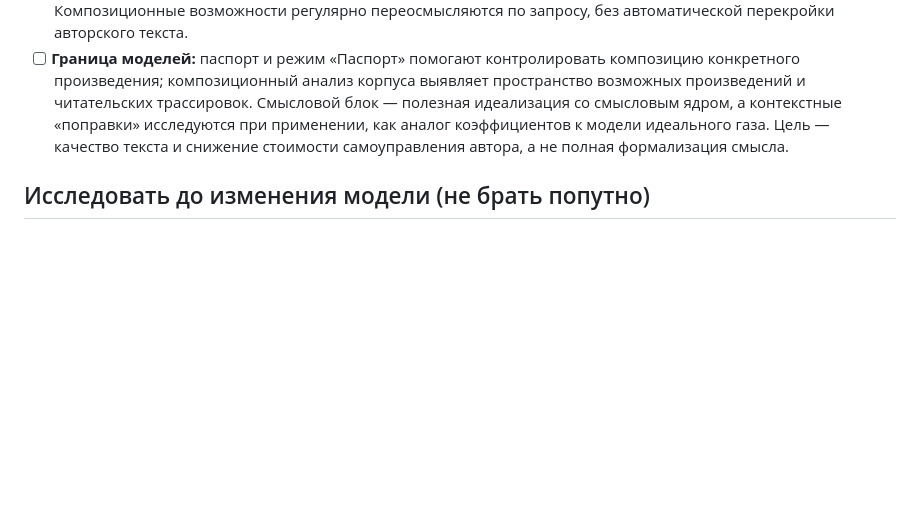
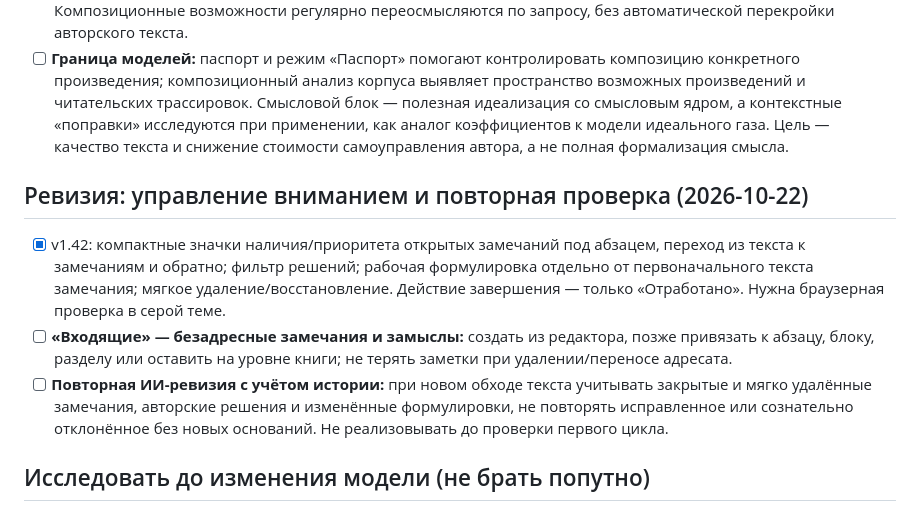
Before and after one commit to mmshuster2-source/living-book, a Markdown page: BACKLOG.md, the part around the change. GitHub-like rendering; blank space fills up the shorter version.

Commit message:
Track revision attention UI and future contextual re-review

```diff
--- a/BACKLOG.md
+++ b/BACKLOG.md
@@ -84,6 +84,11 @@
 - [ ] **Переоценка при росте корпуса.** Появление новых статей и блоков может менять возможные роли старых. Композиционные возможности регулярно переосмысляются по запросу, без автоматической перекройки авторского текста.
 - [ ] **Граница моделей:** паспорт и режим «Паспорт» помогают контролировать композицию конкретного произведения; композиционный анализ корпуса выявляет пространство возможных произведений и читательских трассировок. Смысловой блок — полезная идеализация со смысловым ядром, а контекстные «поправки» исследуются при применении, как аналог коэффициентов к модели идеального газа. Цель — качество текста и снижение стоимости самоуправления автора, а не полная формализация смысла.
 
+## Ревизия: управление вниманием и повторная проверка (2026-10-22)
+- [x] v1.42: компактные значки наличия/приоритета открытых замечаний под абзацем, переход из текста к замечаниям и обратно; фильтр решений; рабочая формулировка отдельно от первоначального текста замечания; мягкое удаление/восстановление. Действие завершения — только «Отработано». Нужна браузерная проверка в серой теме.
+- [ ] **«Входящие» — безадресные замечания и замыслы:** создать из редактора, позже привязать к абзацу, блоку, разделу или оставить на уровне книги; не терять заметки при удалении/переносе адресата.
+- [ ] **Повторная ИИ-ревизия с учётом истории:** при новом обходе текста учитывать закрытые и мягко удалённые замечания, авторские решения и изменённые формулировки, не повторять исправленное или сознательно отклонённое без новых оснований. Не реализовывать до проверки первого цикла.
+
 ## Исследовать до изменения модели (не брать попутно)
 - [ ] **Сценарий «Блок →» / «Блок ↓»**: сейчас создают отдельную болванку, которая в дереве выглядит как блок, но не имеет обычного паспорта. Ожидаемое направление — создание обычного блока (возможно, без абзацев) с отдельным статусом скрытия/заготовки и доступным паспортом. Пока не удалять способ создания абзаца через «＋» дерева; пересмотреть оба способа после тестирования новой модели. Сохранить возможность явного удаления заготовки без экспорта JSON.
 - [ ] **«Болванка» как статус блока вместо сущности**: сравнить поля, родительские связи, размещение «в тексте»/«ниже», приоритет и скрытие. Найти миграцию без потери паспортов и существующих болванок; подчистить код только после решения.
```
